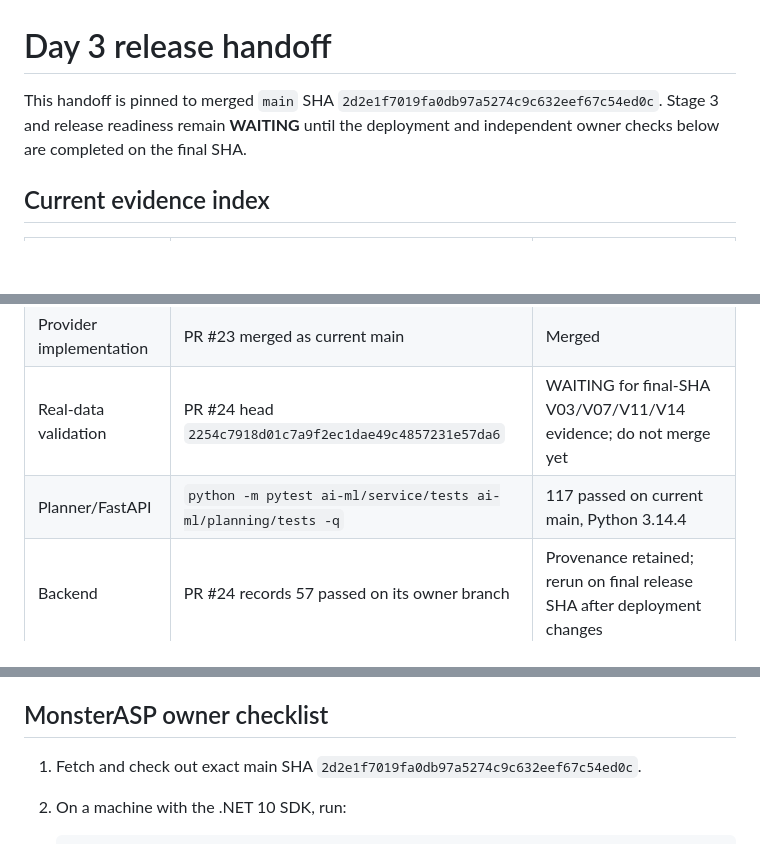
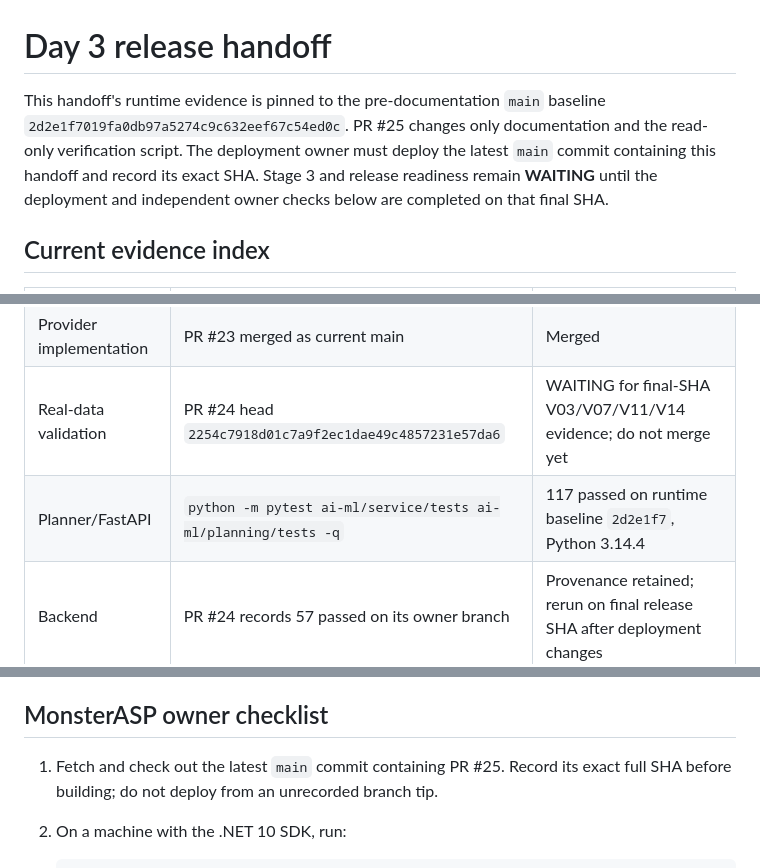
Before and after one commit to group6-project-team/gr6_project, a Markdown page: docs/day3-release-handoff.md, 3 parts joined by grey strips. GitHub-like rendering; blank space fills up the shorter version.

Commit message:
docs: distinguish runtime baseline from merge SHA

````diff
--- a/docs/day3-release-handoff.md
+++ b/docs/day3-release-handoff.md
@@ -1,9 +1,11 @@
 # Day 3 release handoff
 
-This handoff is pinned to merged `main` SHA
-`2d2e1f7019fa0db97a5274c9c632eef67c54ed0c`. Stage 3 and release readiness
-remain **WAITING** until the deployment and independent owner checks below are
-completed on the final SHA.
+This handoff's runtime evidence is pinned to the pre-documentation `main`
+baseline `2d2e1f7019fa0db97a5274c9c632eef67c54ed0c`. PR #25 changes only
+documentation and the read-only verification script. The deployment owner must
+deploy the latest `main` commit containing this handoff and record its exact SHA.
+Stage 3 and release readiness remain **WAITING** until the deployment and
+independent owner checks below are completed on that final SHA.
 
 ## Current evidence index
 
@@ -12,7 +14,7 @@ completed on the final SHA.
 | Stage 2B | `docs/security-stage2b-closeout.md` | GREEN/CLOSED at its recorded SHA |
 | Provider implementation | PR #23 merged as current main | Merged |
 | Real-data validation | PR #24 head `2254c7918d01c7a9f2ec1dae49c4857231e57da6` | WAITING for final-SHA V03/V07/V11/V14 evidence; do not merge yet |
-| Planner/FastAPI | `python -m pytest ai-ml/service/tests ai-ml/planning/tests -q` | 117 passed on current main, Python 3.14.4 |
+| Planner/FastAPI | `python -m pytest ai-ml/service/tests ai-ml/planning/tests -q` | 117 passed on runtime baseline `2d2e1f7`, Python 3.14.4 |
 | Backend | PR #24 records 57 passed on its owner branch | Provenance retained; rerun on final release SHA after deployment changes |
 | Flutter | Source/config inspected; commands and matrix below | WAITING for matching Flutter SDK, build, device smoke, and real-provider E2E |
 | Security | Repository review reports no unresolved Blocker/Critical | WAITING for Sami's deployed Geoapify-mode retest/sign-off |
@@ -38,8 +40,8 @@ This is evidence that the public Backend is not in final Geoapify mode.
 
 ## MonsterASP owner checklist
 
-1. Fetch and check out exact main SHA
-   `2d2e1f7019fa0db97a5274c9c632eef67c54ed0c`.
+1. Fetch and check out the latest `main` commit containing PR #25. Record its
+   exact full SHA before building; do not deploy from an unrecorded branch tip.
 2. On a machine with the .NET 10 SDK, run:
 
    ```text
````
Also changed, not shown: docs/reproducibility.md (+6 -4 lines).
